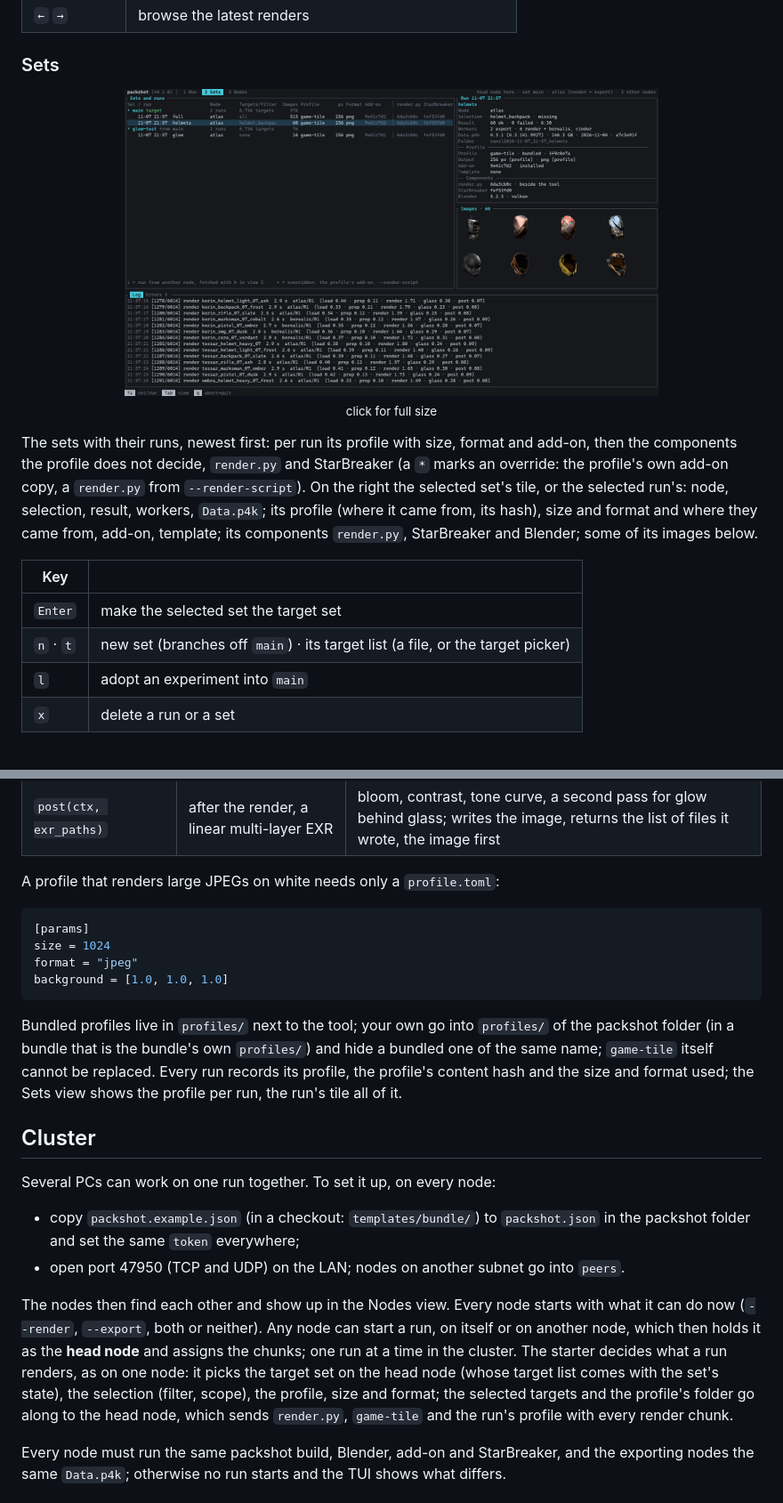
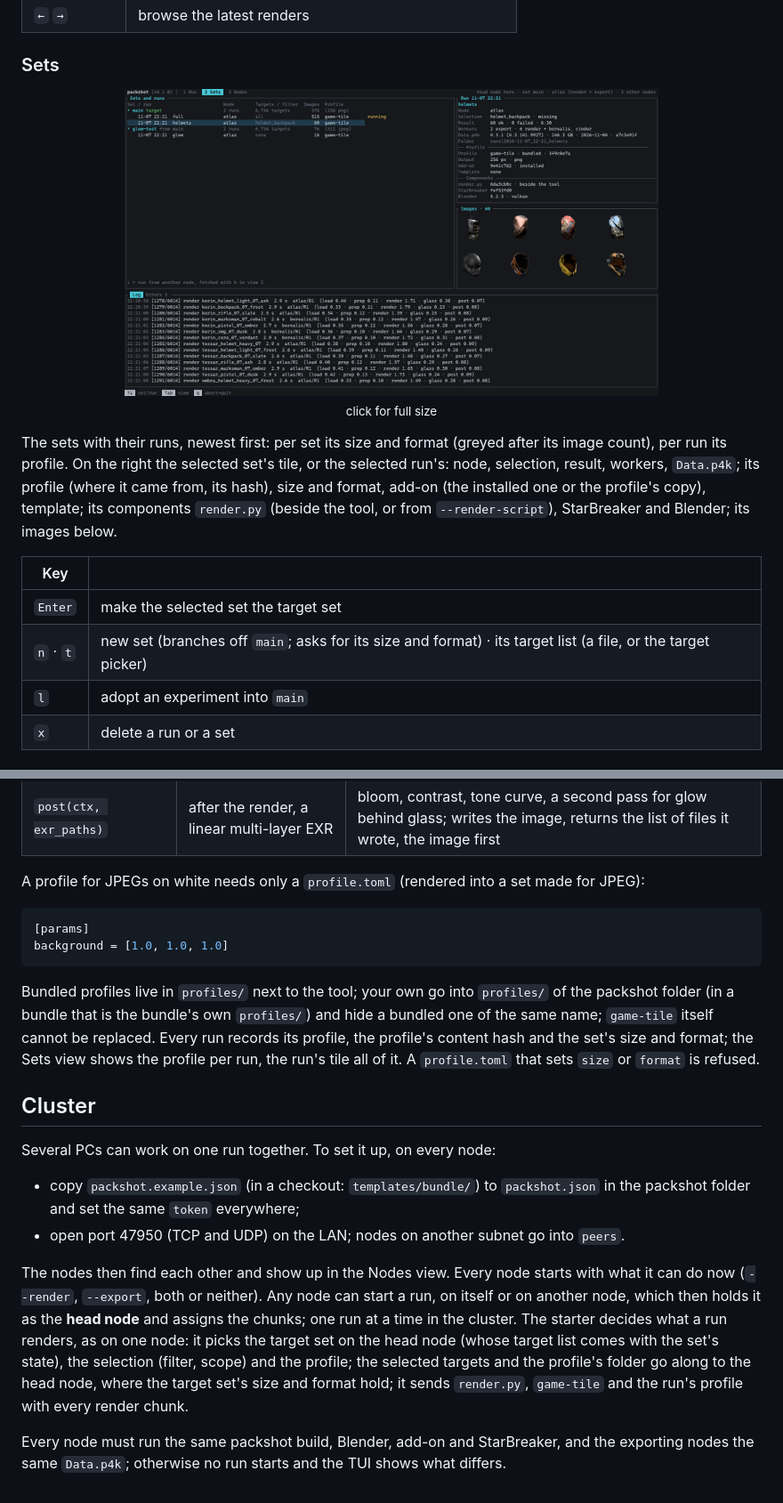
Before and after one commit to w00zla/sc-packshot, a Markdown page: README.md, 2 parts joined by grey strips. Shown at 89% size. GitHub-like rendering; pictures changed too: docs/assets/tui-sets.png.

````diff
--- a/README.md
+++ b/README.md
@@ -85,16 +85,15 @@ render. The image above shows a run on three nodes.
 
 <p align="center"><a href="docs/assets/tui-sets.png"><img src="docs/assets/tui-sets.png" alt="The Sets view: sets with their runs, a finished run's tile and images" width="600"></a><br><sub>click for full size</sub></p>
 
-The sets with their runs, newest first: per run its profile with size, format and add-on, then the components the
-profile does not decide, `render.py` and StarBreaker (a `*` marks an override: the profile's own add-on copy, a
-`render.py` from `--render-script`). On the right the selected set's tile, or the selected run's: node, selection,
-result, workers, `Data.p4k`; its profile (where it came from, its hash), size and format and where they came from,
-add-on, template; its components `render.py`, StarBreaker and Blender; some of its images below.
+The sets with their runs, newest first: per set its size and format (greyed after its image count), per run its
+profile. On the right the selected set's tile, or the selected run's: node, selection, result, workers, `Data.p4k`; its
+profile (where it came from, its hash), size and format, add-on (the installed one or the profile's copy), template;
+its components `render.py` (beside the tool, or from `--render-script`), StarBreaker and Blender; its images below.
 
 | Key | |
 |---|---|
 | `Enter` | make the selected set the target set |
-| `n` · `t` | new set (branches off `main`) · its target list (a file, or the target picker) |
+| `n` · `t` | new set (branches off `main`; asks for its size and format) · its target list (a file, or the target picker) |
 | `l` | adopt an experiment into `main` |
 | `x` | delete a run or a set |
 
@@ -238,19 +235,17 @@ defines only the ones it needs, the others come from `game-tile`:
 | `stage(ctx)` | then | the game's pose, the camera fit, the game's light rig, a studio world, Eevee settings |
 | `post(ctx, exr_paths)` | after the render, a linear multi-layer EXR | bloom, contrast, tone curve, a second pass for glow behind glass; writes the image, returns the list of files it wrote, the image first |
 
-A profile that renders large JPEGs on white needs only a `profile.toml`:
+A profile for JPEGs on white needs only a `profile.toml` (rendered into a set made for JPEG):
 
 ```toml
 [params]
-size = 1024
-format = "jpeg"
 background = [1.0, 1.0, 1.0]
 ```
 
 Bundled profiles live in `profiles/` next to the tool; your own go into `profiles/` of the packshot folder (in a bundle
 that is the bundle's own `profiles/`) and hide a bundled one of the same name; `game-tile` itself cannot be replaced.
-Every run records its profile, the profile's content hash and the size and format used; the Sets view shows the
-profile per run, the run's tile all of it.
+Every run records its profile, the profile's content hash and the set's size and format; the Sets view shows the
+profile per run, the run's tile all of it. A `profile.toml` that sets `size` or `format` is refused.
 
 ## Cluster
 
@@ -264,8 +259,8 @@ The nodes then find each other and show up in the Nodes view. Every node starts
 `--export`, both or neither). Any node can start a run, on itself or on another node, which then holds it as the
 **head node** and assigns the chunks; one run at a time in the cluster. The starter decides what a run renders, as on
 one node: it picks the target set on the head node (whose target list comes with the set's state), the selection
-(filter, scope), the profile, size and format; the selected targets and the profile's folder go along to the head node,
-which sends `render.py`, `game-tile` and the run's profile with every render chunk.
+(filter, scope) and the profile; the selected targets and the profile's folder go along to the head node, where the
+target set's size and format hold; it sends `render.py`, `game-tile` and the run's profile with every render chunk.
 
 Every node must run the same packshot build, Blender, add-on and StarBreaker, and the exporting nodes the same
 `Data.p4k`; otherwise no run starts and the TUI shows what differs.
````
Also changed, not shown: other parts of README.md (+6 -8 lines), CLAUDE.md (+2 -2 lines), docs/ARCHITECTURE.md (+9 -7 lines), docs/assets/tui-nodes.png, docs/assets/tui-run.png, 11 other files.
